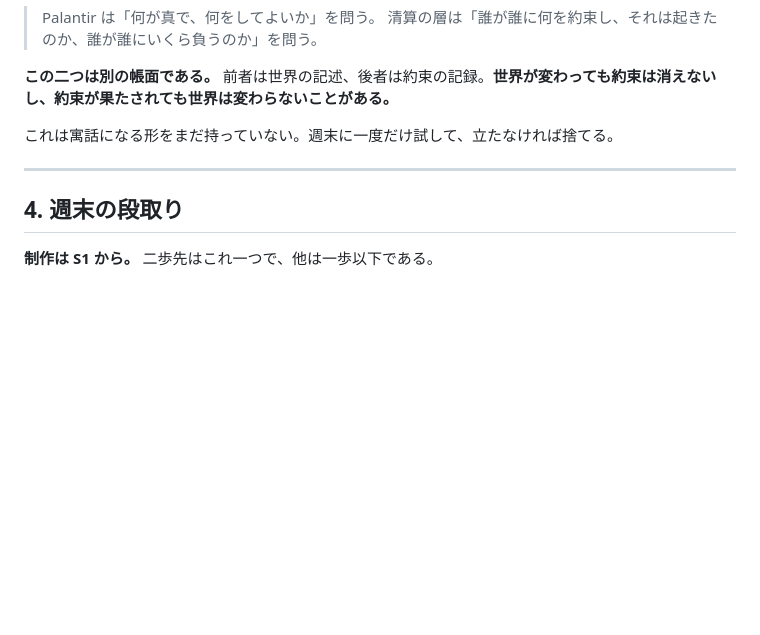
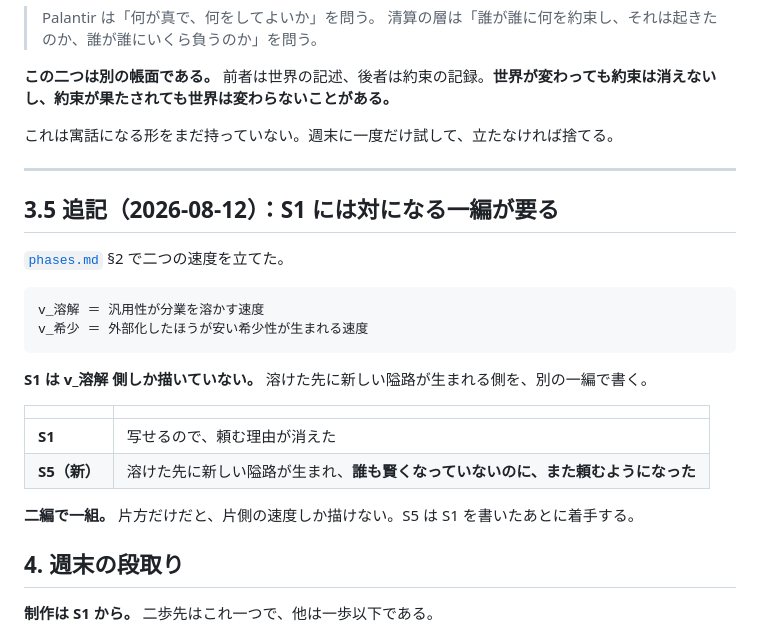
Before and after one commit to klimemam/ehon, a Markdown page: files/works/backlog-agent-economy.md, the part around the change. GitHub-like rendering; blank space fills up the shorter version.

````diff
--- a/files/works/backlog-agent-economy.md
+++ b/files/works/backlog-agent-economy.md
@@ -103,6 +103,24 @@ C_外注     = 相手の値 + 頼む手間 + 検める手間
 
 ---
 
+## 3.5 追記（2026-08-12）：S1 には対になる一編が要る
+
+[`phases.md`](phases.md) §2 で二つの速度を立てた。
+
+```
+v_溶解 ＝ 汎用性が分業を溶かす速度
+v_希少 ＝ 外部化したほうが安い希少性が生まれる速度
+```
+
+**S1 は v_溶解 側しか描いていない。** 溶けた先に新しい隘路が生まれる側を、別の一編で書く。
+
+| | |
+| --- | --- |
+| **S1** | 写せるので、頼む理由が消えた |
+| **S5（新）** | 溶けた先に新しい隘路が生まれ、**誰も賢くなっていないのに、また頼むようになった** |
+
+**二編で一組。** 片方だけだと、片側の速度しか描けない。S5 は S1 を書いたあとに着手する。
+
 ## 4. 週末の段取り
 
 **制作は S1 から。** 二歩先はこれ一つで、他は一歩以下である。
````
Also changed, not shown: files/works/phases.md (added, +197 -0 lines), files/works/visual.md (added, +105 -0 lines).
